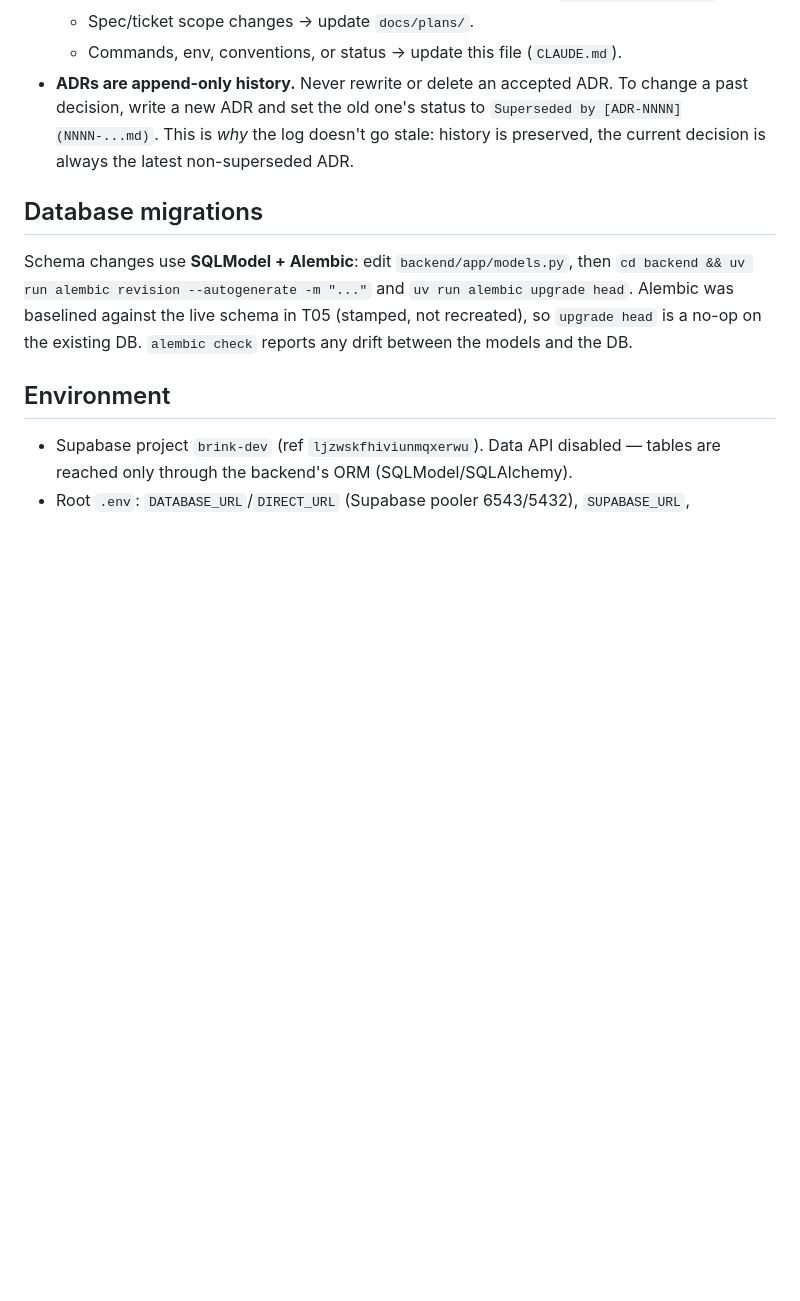
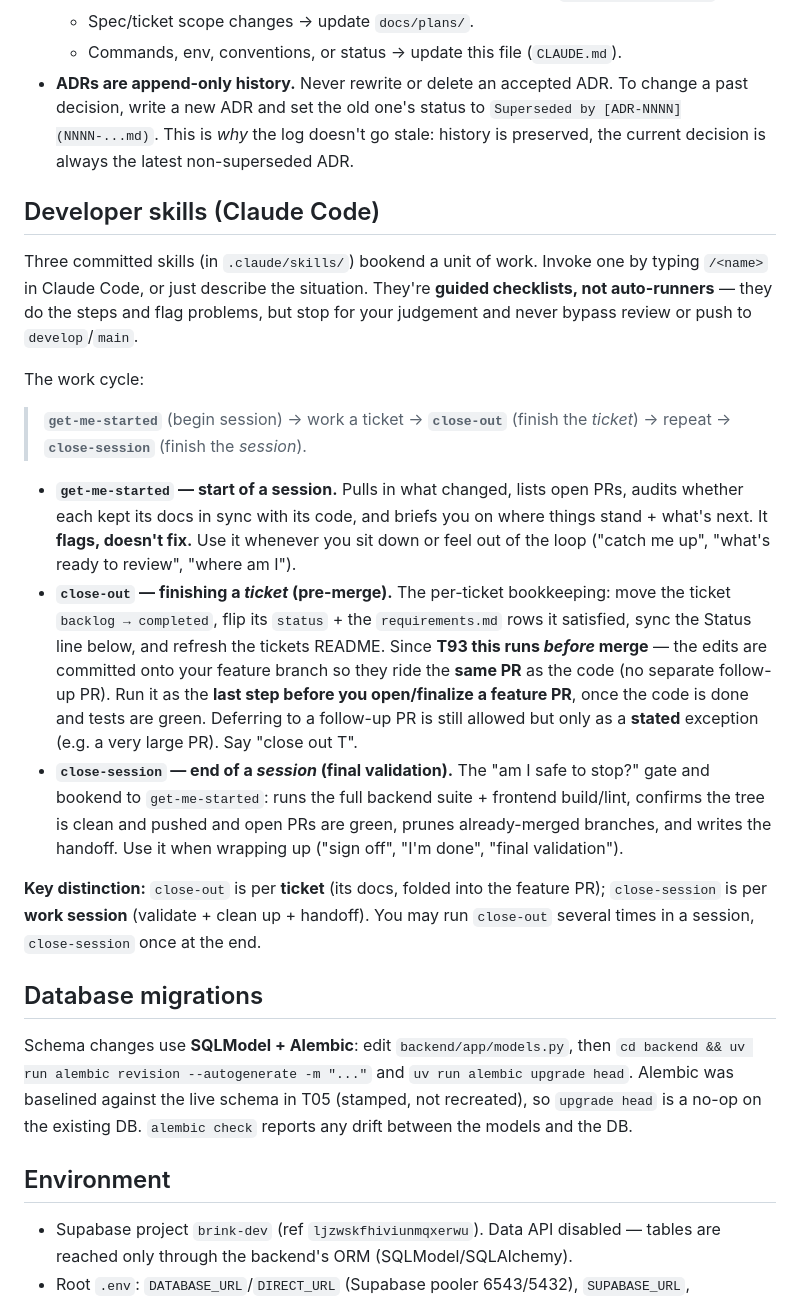
Before and after one commit to brinkmusic/Brink, a Markdown page: CLAUDE.md, the part around the change. GitHub-like rendering; blank space fills up the shorter version.

Commit message:
docs: add Developer skills section to CLAUDE.md
Document the three committed Claude Code skills (get-me-started, close-out,
close-session), what each does, and when to use them, so the workflow is
written down for the team rather than tribal knowledge. Reflects the T93
pre-merge close-out + close-session split.

Co-Authored-By: Claude Opus 4.8 <noreply@anthropic.com>

```diff
--- a/CLAUDE.md
+++ b/CLAUDE.md
@@ -112,6 +112,38 @@ These are expectations, not automated guarantees — they set how we work.
   `Superseded by [ADR-NNNN](NNNN-...md)`. This is *why* the log doesn't go stale: history is
   preserved, the current decision is always the latest non-superseded ADR.
 
+## Developer skills (Claude Code)
+
+Three committed skills (in `.claude/skills/`) bookend a unit of work. Invoke one by typing
+`/<name>` in Claude Code, or just describe the situation. They're **guided checklists, not
+auto-runners** — they do the steps and flag problems, but stop for your judgement and never bypass
+review or push to `develop`/`main`.
+
+The work cycle:
+
+> **`get-me-started`** (begin session) → work a ticket → **`close-out`** (finish the *ticket*) →
+> repeat → **`close-session`** (finish the *session*).
+
+- **`get-me-started` — start of a session.** Pulls in what changed, lists open PRs, audits whether
+  each kept its docs in sync with its code, and briefs you on where things stand + what's next. It
+  **flags, doesn't fix.** Use it whenever you sit down or feel out of the loop ("catch me up",
+  "what's ready to review", "where am I").
+- **`close-out` — finishing a *ticket* (pre-merge).** The per-ticket bookkeeping: move the ticket
+  `backlog → completed`, flip its `status` + the `requirements.md` rows it satisfied, sync the
+  Status line below, and refresh the tickets README. Since **T93 this runs *before* merge** — the
+  edits are committed onto your feature branch so they ride the **same PR** as the code (no separate
+  follow-up PR). Run it as the **last step before you open/finalize a feature PR**, once the code is
+  done and tests are green. Deferring to a follow-up PR is still allowed but only as a **stated**
+  exception (e.g. a very large PR). Say "close out T<NN>".
+- **`close-session` — end of a *session* (final validation).** The "am I safe to stop?" gate and
+  bookend to `get-me-started`: runs the full backend suite + frontend build/lint, confirms the tree
+  is clean and pushed and open PRs are green, prunes already-merged branches, and writes the
+  handoff. Use it when wrapping up ("sign off", "I'm done", "final validation").
+
+**Key distinction:** `close-out` is per **ticket** (its docs, folded into the feature PR);
+`close-session` is per **work session** (validate + clean up + handoff). You may run `close-out`
+several times in a session, `close-session` once at the end.
+
 ## Database migrations
 
 Schema changes use **SQLModel + Alembic**: edit `backend/app/models.py`, then
```
